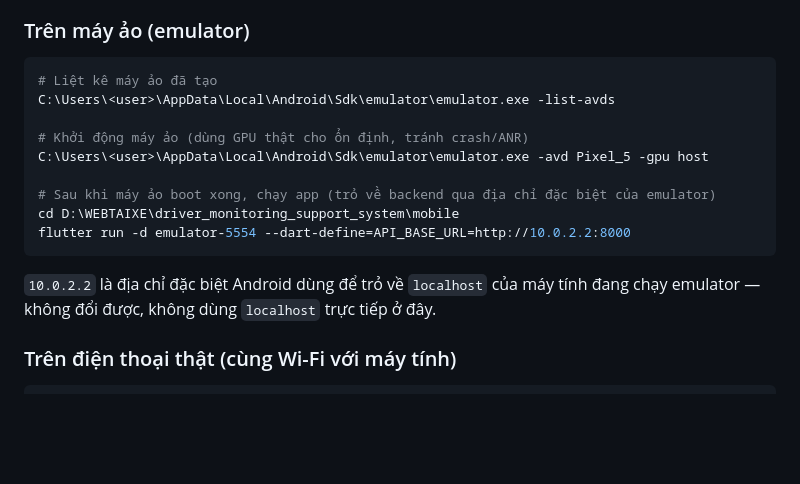
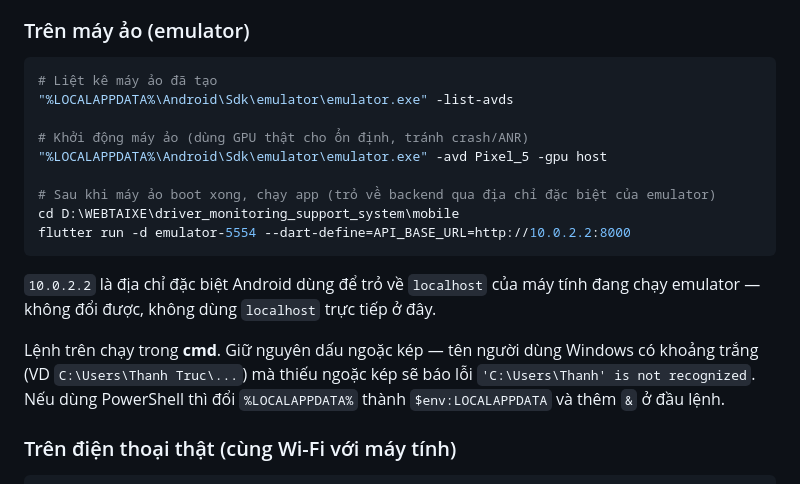
Before and after one commit to ThanhTruc297PRJ/WEB_Taixe, a Markdown page: README.md, the part around the change. GitHub-like rendering; blank space fills up the shorter version.

Commit message:
README: sua lenh emulator bi loi khi duong dan co khoang trang

````diff
--- a/README.md
+++ b/README.md
@@ -63,10 +63,10 @@ Vite tự nhảy cổng vì 5173 đã bị chiếm) sẽ bị lỗi CORS.
 
 ```bash
 # Liệt kê máy ảo đã tạo
-C:\Users\<user>\AppData\Local\Android\Sdk\emulator\emulator.exe -list-avds
+"%LOCALAPPDATA%\Android\Sdk\emulator\emulator.exe" -list-avds
 
 # Khởi động máy ảo (dùng GPU thật cho ổn định, tránh crash/ANR)
-C:\Users\<user>\AppData\Local\Android\Sdk\emulator\emulator.exe -avd Pixel_5 -gpu host
+"%LOCALAPPDATA%\Android\Sdk\emulator\emulator.exe" -avd Pixel_5 -gpu host
 
 # Sau khi máy ảo boot xong, chạy app (trỏ về backend qua địa chỉ đặc biệt của emulator)
 cd D:\WEBTAIXE\driver_monitoring_support_system\mobile
@@ -75,6 +75,11 @@ flutter run -d emulator-5554 --dart-define=API_BASE_URL=http://10.0.2.2:8000
 
 `10.0.2.2` là địa chỉ đặc biệt Android dùng để trỏ về `localhost` của máy tính đang
 chạy emulator — không đổi được, không dùng `localhost` trực tiếp ở đây.
+
+Lệnh trên chạy trong **cmd**. Giữ nguyên dấu ngoặc kép — tên người dùng Windows có
+khoảng trắng (VD `C:\Users\Thanh Truc\...`) mà thiếu ngoặc kép sẽ báo lỗi
+`'C:\Users\Thanh' is not recognized`. Nếu dùng PowerShell thì đổi `%LOCALAPPDATA%`
+thành `$env:LOCALAPPDATA` và thêm `&` ở đầu lệnh.
 
 ### Trên điện thoại thật (cùng Wi-Fi với máy tính)
 
````
